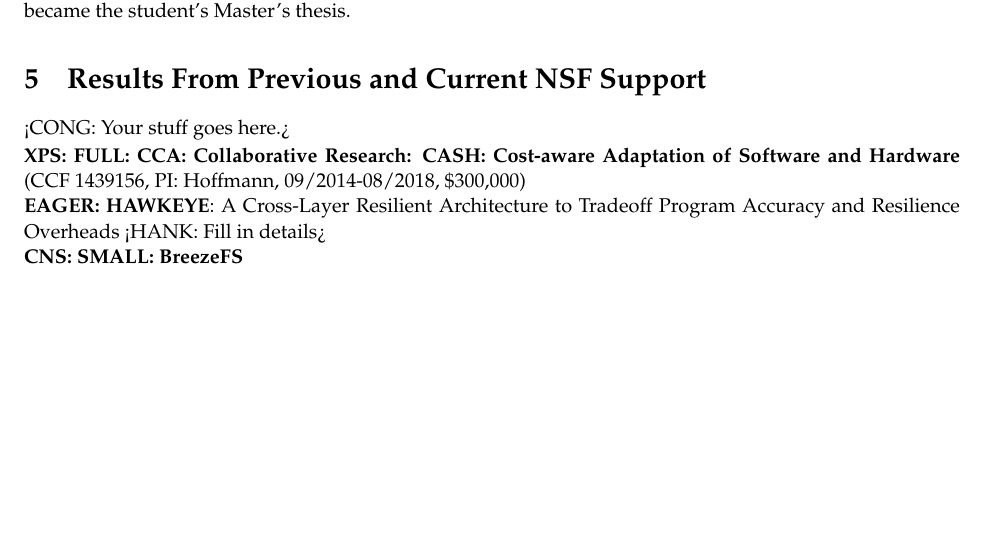
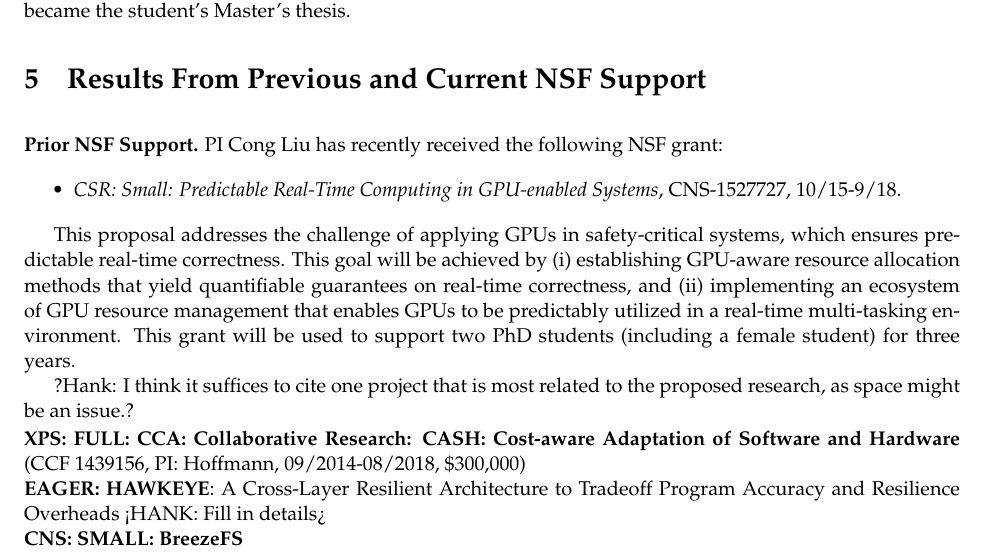
Before and after one commit to hankhoffmann/rt-nsf-2016, a LaTeX document (rt-nsf-2016.tex, which reads prior.tex): part of page 19 of 29, cut so that both start at the same text, the shorter picture padded with empty space. Compiled offline with pdfLaTeX.

Commit message:
Prior added

```diff
--- a/prior.tex
+++ b/prior.tex
@@ -1,5 +1,12 @@
-<CONG: Your stuff goes here.>
+\vspace{3mm} \noindent \textbf{Prior NSF Support.} PI Cong Liu  has recently received the following NSF grant:
 
+\begin{itemize}
+\item \textit{CSR: Small: Predictable Real-Time Computing in GPU-enabled Systems}, CNS-1527727, 10/15-9/18.
+\end{itemize}
+
+This proposal addresses the challenge of applying GPUs in safety-critical systems, which ensures predictable real-time correctness. This goal will be achieved by (i) establishing GPU-aware resource allocation methods that yield quantifiable guarantees on real-time correctness, and (ii) implementing an ecosystem of GPU resource management that enables GPUs to be predictably utilized in a real-time multi-tasking environment. This grant will be used to support two PhD students (including a female student) for three years.
+
+?Hank: I think it suffices to cite one project that is most related to the proposed research, as space might be an issue.?
 
 \vspace{0.05cm}
 
```
Also changed, not shown: images/sporadiceg.pdf, 1 other file.
